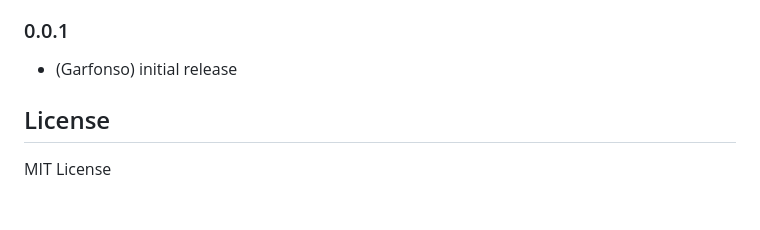
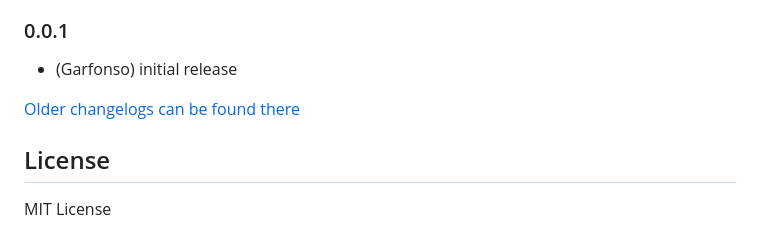
Before and after one commit to iobroker-community-adapters/ioBroker.mydlink, a Markdown page: README.md, the part around the change. GitHub-like rendering; blank space fills up the shorter version.

Commit message:
Update from template: S6020-addChangelogOld

```diff
--- a/README.md
+++ b/README.md
@@ -229,6 +229,8 @@ DSP-W115 and other *newer* devices use a completely different protocol and a dif
 ### 0.0.1
 * (Garfonso) initial release
 
+[Older changelogs can be found there](CHANGELOG_OLD.md)
+
 ## License
 MIT License
 
```
